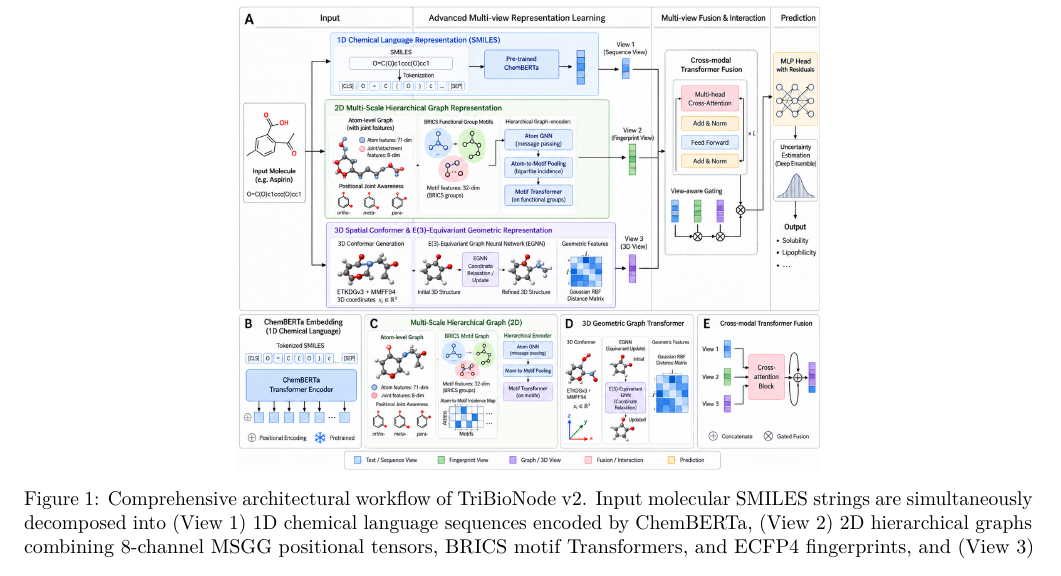
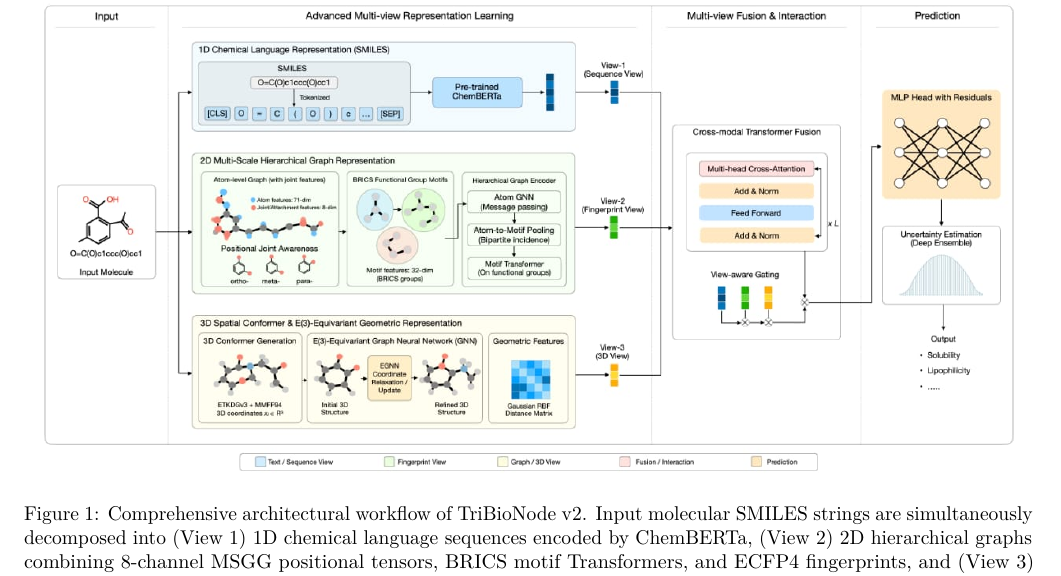
Before and after one commit to fksifat/ADD_thesis, a LaTeX paper (latex/TriBioNode_v2_Paper_Draft.tex): part of page 5 of 19, cut so that both start at the same text. Compiled offline with pdfLaTeX.

Commit message:
Update architecture overview figure to new_arc_2.jpeg in Methodology

```diff
--- a/latex/TriBioNode_v2_Paper_Draft.tex
+++ b/latex/TriBioNode_v2_Paper_Draft.tex
@@ -165,7 +165,7 @@ Approaches to uncertainty estimation include Monte Carlo Dropout \cite{kendall20
 
 \begin{figure*}[!t]
     \centering
-    \includegraphics[width=\textwidth,height=0.34\textheight,keepaspectratio]{../figures/new_arc_2.png}
+    \includegraphics[width=\textwidth]{../figures/new_arc_2.jpeg}
     \caption{Comprehensive architectural workflow of TriBioNode v2. Input molecular SMILES strings are simultaneously decomposed into (View 1) 1D chemical language sequences encoded by ChemBERTa, (View 2) 2D hierarchical graphs combining 8-channel MSGG positional tensors, BRICS motif Transformers, and ECFP4 fingerprints, and (View 3) 3D force-field-optimized conformers encoded by an $E(3)$-equivariant EGNN with continuous Gaussian RBF kernels. Embeddings are harmonized via Tri-Modal InfoNCE contrastive regularization ($\mathcal{L}_{\text{CL}}$), dynamically weighted via an input-dependent gating network $\bm{\alpha}(\mathbf{x})$, fused through a Cross-Modal Transformer, and passed to a Deep Ensemble uncertainty prediction head.}
     \label{fig:architecture}
 \end{figure*}
```
Also changed, not shown: latex/main.tex (+1 -1 lines), figures/new_arc_2.jpeg (added), 2 other files.
